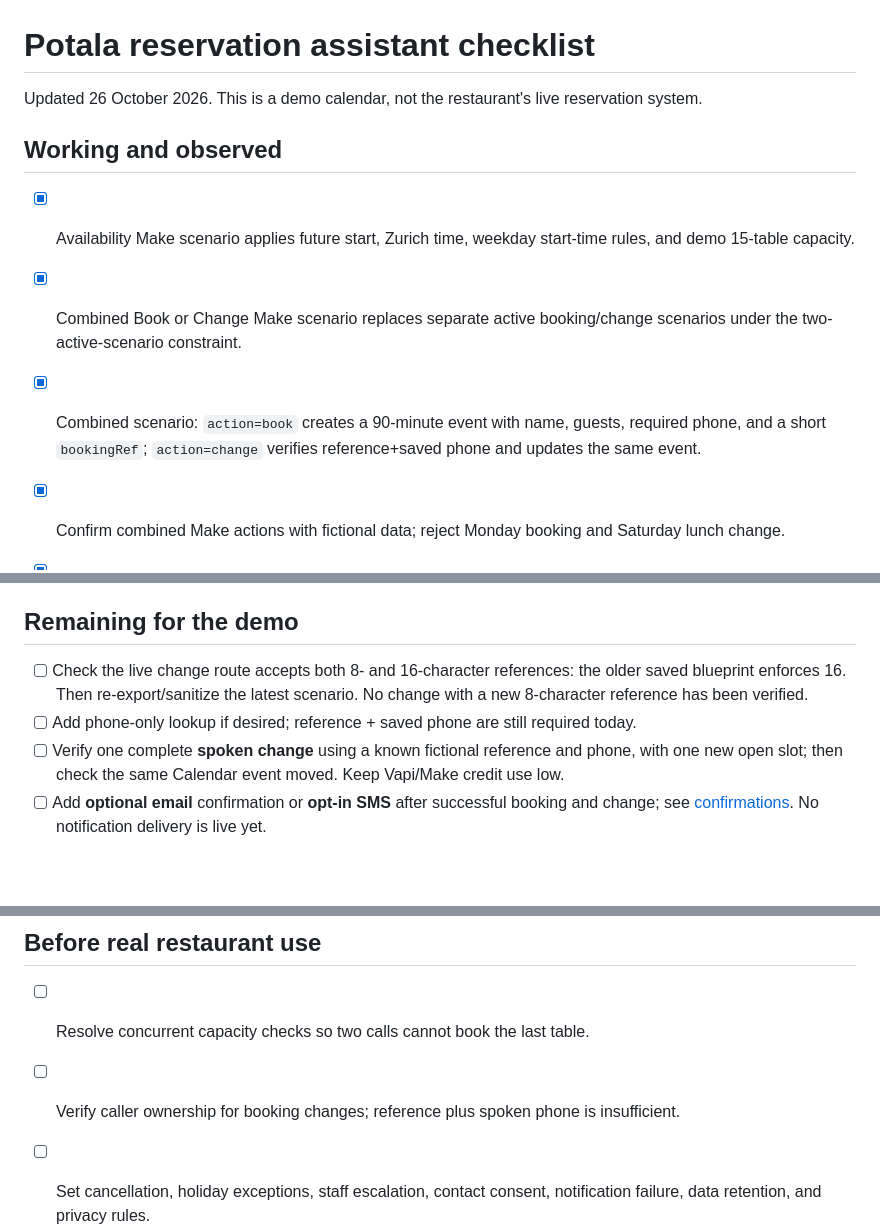
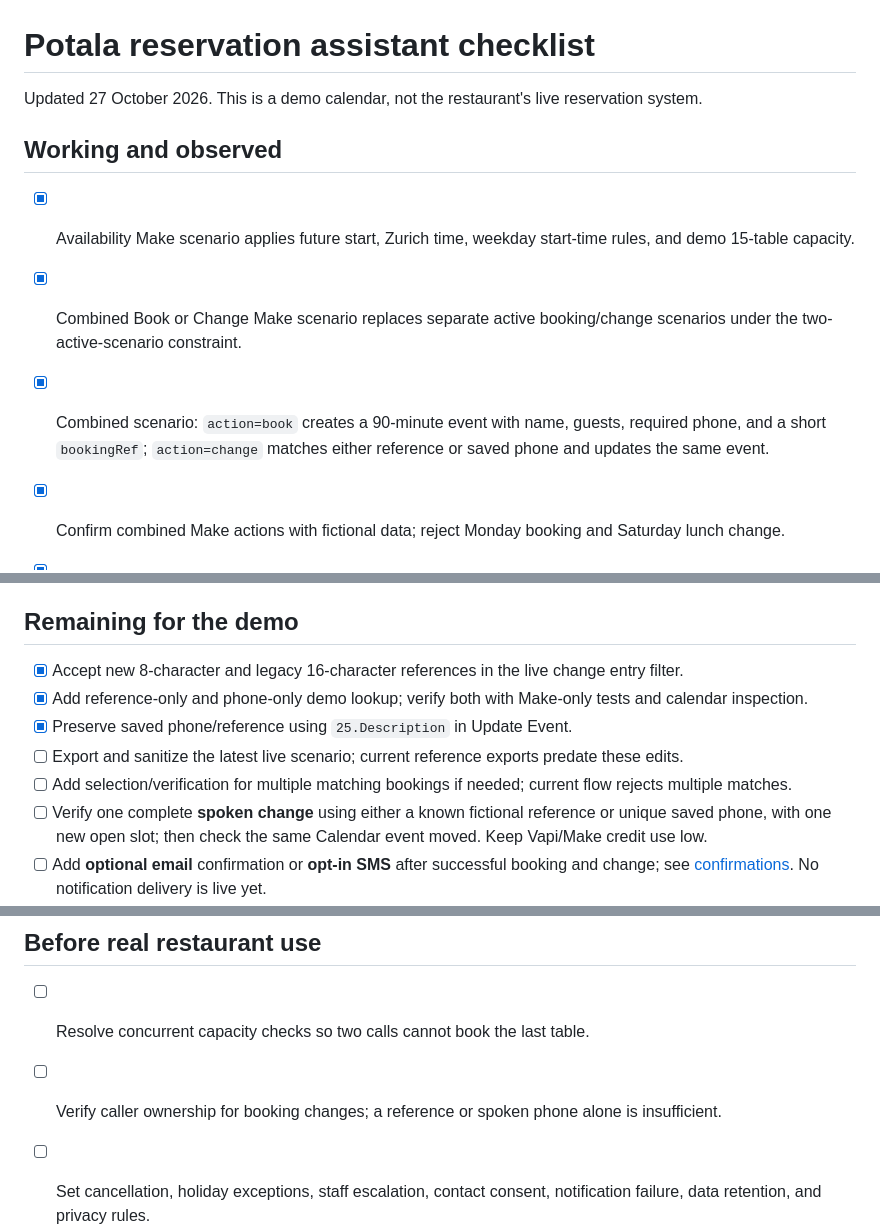
Before and after one commit to lotushub/potala-voice-reservation-demo, a Markdown page: docs/checklist.md, 3 parts joined by grey strips. Rendered like a GitHub page; blank space fills up the shorter version.

Commit message:
Document either-identifier demo lookup and verified Make changes

```diff
--- a/docs/checklist.md
+++ b/docs/checklist.md
@@ -1,12 +1,12 @@
 # Potala reservation assistant checklist
 
-Updated 26 October 2026. This is a demo calendar, not the restaurant's live reservation system.
+Updated 27 October 2026. This is a demo calendar, not the restaurant's live reservation system.
 
 ## Working and observed
 
 - [x] Availability Make scenario applies future start, Zurich time, weekday start-time rules, and demo 15-table capacity.
 - [x] Combined Book or Change Make scenario replaces separate active booking/change scenarios under the two-active-scenario constraint.
-- [x] Combined scenario: `action=book` creates a 90-minute event with name, guests, required phone, and a short `bookingRef`; `action=change` verifies reference+saved phone and updates the same event.
+- [x] Combined scenario: `action=book` creates a 90-minute event with name, guests, required phone, and a short `bookingRef`; `action=change` matches either reference or saved phone and updates the same event.
 - [x] Confirm combined Make actions with fictional data; reject Monday booking and Saturday lunch change.
 - [x] Publish Vapi assistant with German first message, English switch, multilingual transcription, and three tools for availability, booking, change.
 - [x] Short voice test: change intent without a reference was handled in English and did not call booking/availability tools.
@@ -19,9 +19,12 @@ Updated 26 October 2026. This is a demo calendar, not the restaurant's live rese
 
 ## Remaining for the demo
 
-- [ ] Check the live change route accepts both 8- and 16-character references: the older saved blueprint enforces 16. Then re-export/sanitize the latest scenario. No change with a new 8-character reference has been verified.
-- [ ] Add phone-only lookup if desired; reference + saved phone are still required today.
-- [ ] Verify one complete **spoken change** using a known fictional reference and phone, with one new open slot; then check the same Calendar event moved. Keep Vapi/Make credit use low.
+- [x] Accept new 8-character and legacy 16-character references in the live change entry filter.
+- [x] Add reference-only and phone-only demo lookup; verify both with Make-only tests and calendar inspection.
+- [x] Preserve saved phone/reference using `25.Description` in Update Event.
+- [ ] Export and sanitize the latest live scenario; current reference exports predate these edits.
+- [ ] Add selection/verification for multiple matching bookings if needed; current flow rejects multiple matches.
+- [ ] Verify one complete **spoken change** using either a known fictional reference or unique saved phone, with one new open slot; then check the same Calendar event moved. Keep Vapi/Make credit use low.
 - [ ] Add **optional email** confirmation or **opt-in SMS** after successful booking and change; see [confirmations](confirmations.md). No notification delivery is live yet.
 - [x] Add a sanitized combined Make blueprint reference in `make/`. Reconnect and verify it after import; it is not an automatically restored live scenario.
 - [ ] Confirm new Vapi organization's balance and recreate three tools and assistant if changing organizations; update the web page's public key and assistant ID in each browser.
@@ -30,6 +33,6 @@ Updated 26 October 2026. This is a demo calendar, not the restaurant's live rese
 ## Before real restaurant use
 
 - [ ] Resolve concurrent capacity checks so two calls cannot book the last table.
-- [ ] Verify caller ownership for booking changes; reference plus spoken phone is insufficient.
+- [ ] Verify caller ownership for booking changes; a reference or spoken phone alone is insufficient.
 - [ ] Set cancellation, holiday exceptions, staff escalation, contact consent, notification failure, data retention, and privacy rules.
 - [ ] Set up production calendar and inbound phone routing and run approved end-to-end tests.
```
